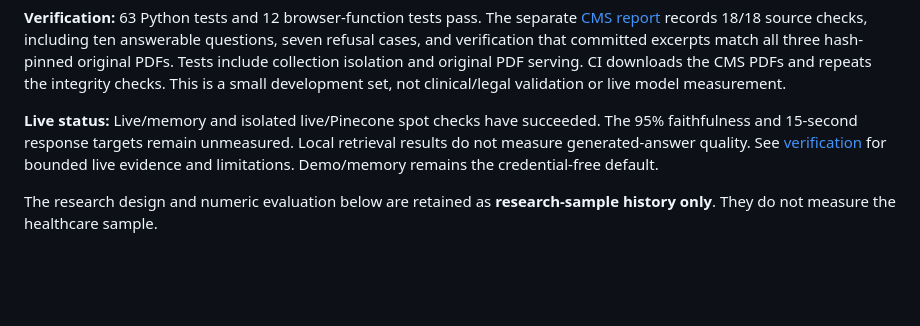
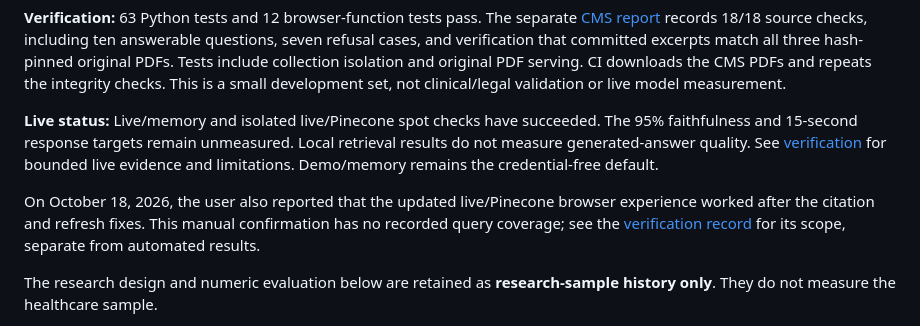
Before and after one commit to krish339-ai/evidence-atlas-rag, a Markdown page: docs/PROJECT_DOCUMENTATION.md, the part around the change. Rendered like a GitHub page; blank space fills up the shorter version.

```diff
--- a/docs/PROJECT_DOCUMENTATION.md
+++ b/docs/PROJECT_DOCUMENTATION.md
@@ -53,6 +53,8 @@ The CMS scope guard returns insufficient evidence for common unsupported request
 **Verification:** 63 Python tests and 12 browser-function tests pass. The separate [CMS report](../evaluation/HEALTHCARE_REPORT.md) records 18/18 source checks, including ten answerable questions, seven refusal cases, and verification that committed excerpts match all three hash-pinned original PDFs. Tests include collection isolation and original PDF serving. CI downloads the CMS PDFs and repeats the integrity checks. This is a small development set, not clinical/legal validation or live model measurement.
 
 **Live status:** Live/memory and isolated live/Pinecone spot checks have succeeded. The 95% faithfulness and 15-second response targets remain unmeasured. Local retrieval results do not measure generated-answer quality. See [verification](VERIFICATION.md) for bounded live evidence and limitations. Demo/memory remains the credential-free default.
+
+On October 18, 2026, the user also reported that the updated live/Pinecone browser experience worked after the citation and refresh fixes. This manual confirmation has no recorded query coverage; see the [verification record](VERIFICATION.md) for its scope, separate from automated results.
 
 The research design and numeric evaluation below are retained as **research-sample history only**. They do not measure the healthcare sample.
 
```
Also changed, not shown: docs/PINECONE.md (+2 -0 lines), docs/VERIFICATION.md (+1 -0 lines).
